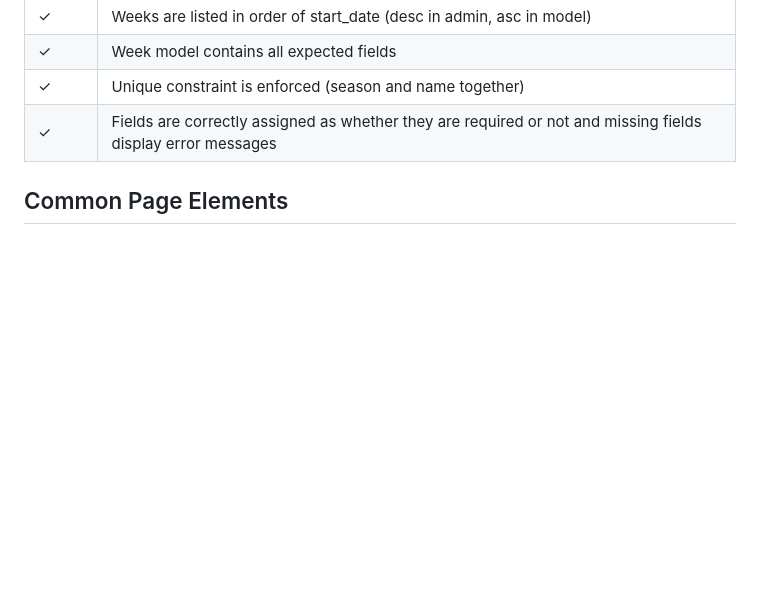
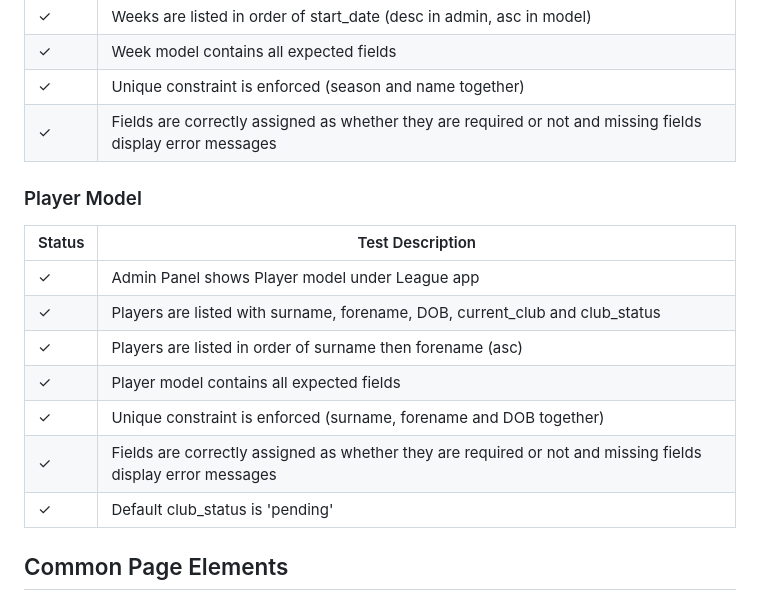
Before and after one commit to lowrycode/table-tennis-league, a Markdown page: readme-resources/manual_testing.md, the part around the change. Drawn GitHub-style; blank space fills up the shorter version.

Commit message:
Add manual testing for Player model  in Django Admin

```diff
--- a/readme-resources/manual_testing.md
+++ b/readme-resources/manual_testing.md
@@ -101,6 +101,18 @@ These tests cover all of the implemented User Stories and were carried out at va
 | ✓ | Week model contains all expected fields |
 | ✓ | Unique constraint is enforced (season and name together) |
 | ✓ | Fields are correctly assigned as whether they are required or not and missing fields display error messages |
+
+### Player Model
+
+| Status  | Test Description |
+| ---     | ---              |
+| ✓ | Admin Panel shows Player model under League app |
+| ✓ | Players are listed with surname, forename, DOB, current_club and club_status |
+| ✓ | Players are listed in order of surname then forename (asc) |
+| ✓ | Player model contains all expected fields |
+| ✓ | Unique constraint is enforced (surname, forename and DOB together) |
+| ✓ | Fields are correctly assigned as whether they are required or not and missing fields display error messages |
+| ✓ | Default club_status is 'pending' |
 
 ## Common Page Elements
 
```
